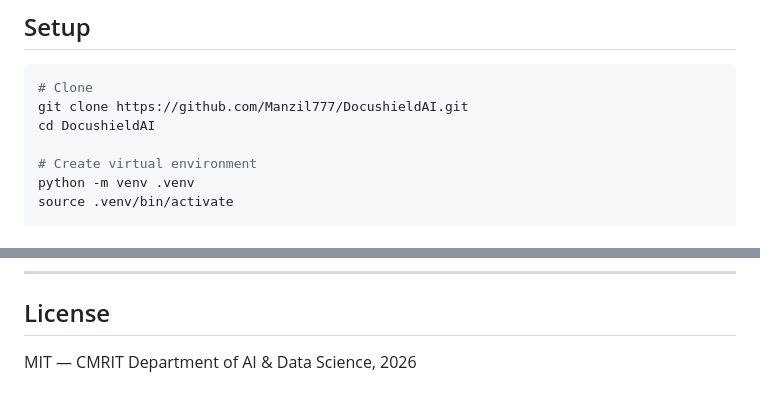
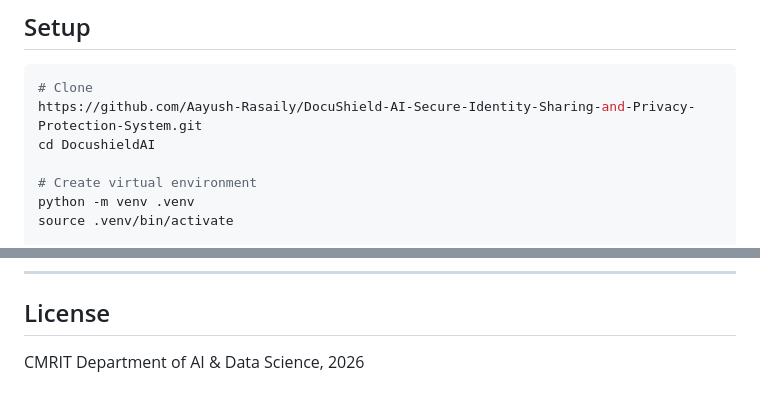
Before and after one commit to Aayush-Rasaily/DocuShield-AI-Secure-Identity-Sharing-and-Privacy-Protection-System, a Markdown page: README.md, 2 parts joined by grey strips. Rendered like a GitHub page.

Commit message:
Update repository URL and license details
Updated repository URL and license information.

````diff
--- a/README.md
+++ b/README.md
@@ -111,7 +111,7 @@ Class labels:
 
 ```bash
 # Clone
-git clone https://github.com/Manzil777/DocushieldAI.git
+https://github.com/Aayush-Rasaily/DocuShield-AI-Secure-Identity-Sharing-and-Privacy-Protection-System.git
 cd DocushieldAI
 
 # Create virtual environment
@@ -208,4 +208,4 @@ Full task contracts and current status in `.agent/GETSHITDONE.md`.
 
 ## License
 
-MIT — CMRIT Department of AI & Data Science, 2026
+CMRIT Department of AI & Data Science, 2026
````
